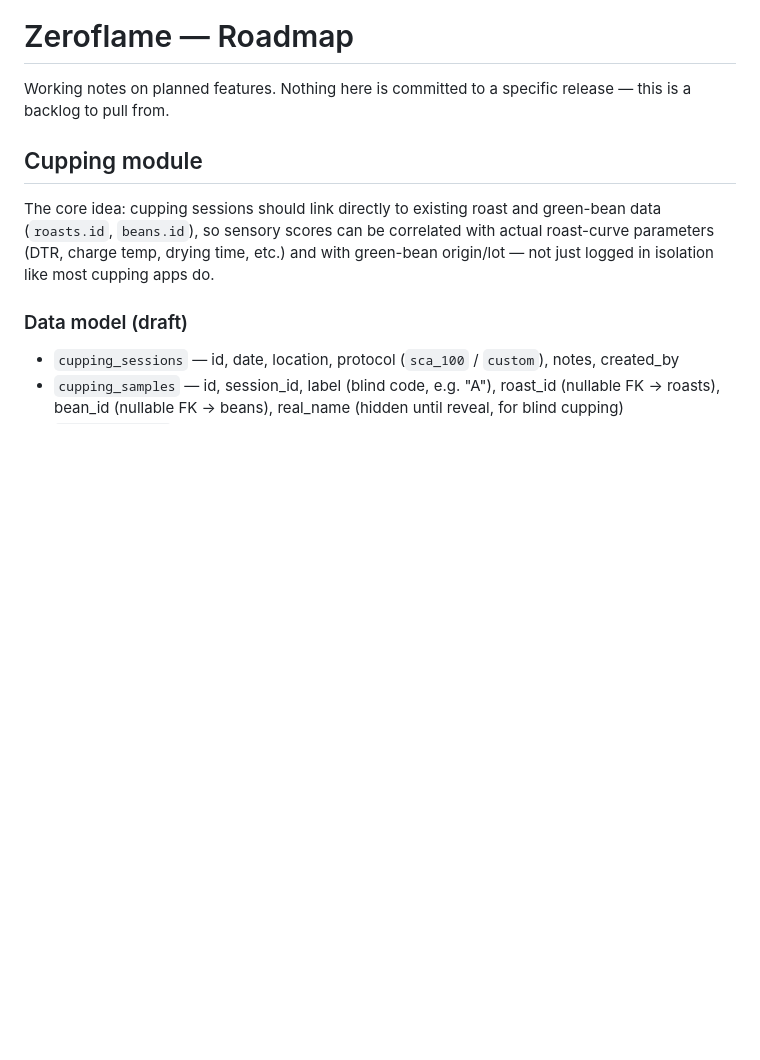
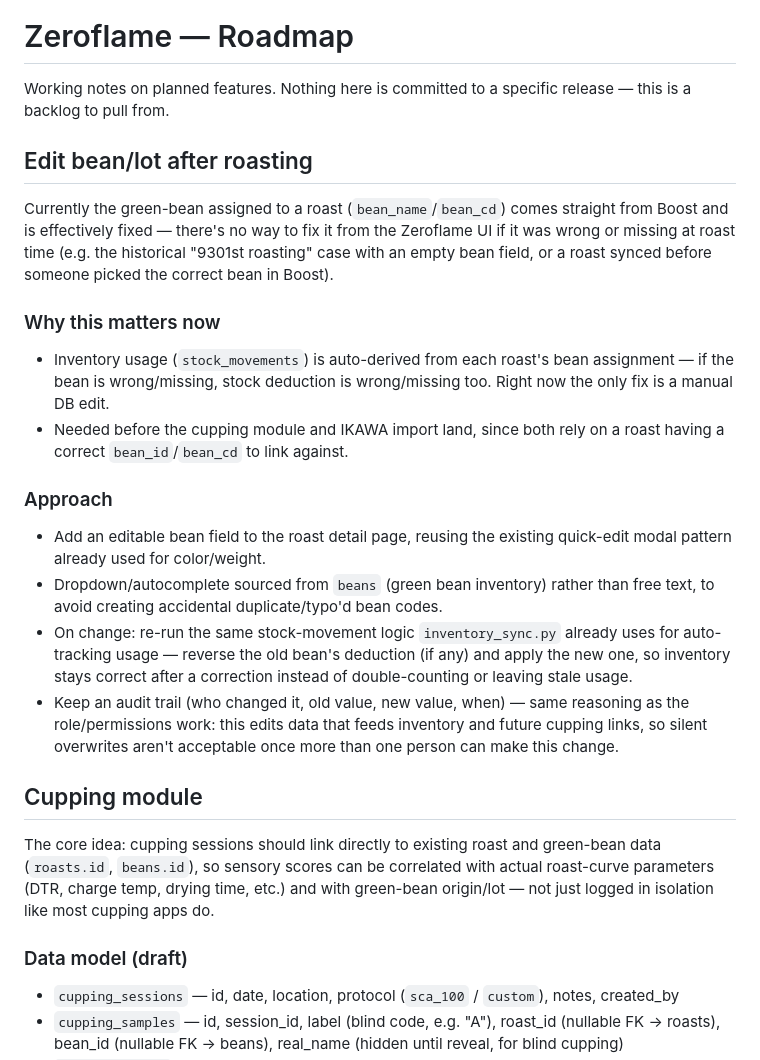
Before and after one commit to poncheck/zeroflame, a Markdown page: ROADMAP.md, the part around the change. Rendered like a GitHub page; blank space fills up the shorter version.

```diff
--- a/ROADMAP.md
+++ b/ROADMAP.md
@@ -2,6 +2,38 @@
 
 Working notes on planned features. Nothing here is committed to a specific
 release — this is a backlog to pull from.
+
+## Edit bean/lot after roasting
+
+Currently the green-bean assigned to a roast (`bean_name`/`bean_cd`) comes
+straight from Boost and is effectively fixed — there's no way to fix it
+from the Zeroflame UI if it was wrong or missing at roast time (e.g. the
+historical "9301st roasting" case with an empty bean field, or a roast
+synced before someone picked the correct bean in Boost).
+
+### Why this matters now
+
+- Inventory usage (`stock_movements`) is auto-derived from each roast's
+  bean assignment — if the bean is wrong/missing, stock deduction is
+  wrong/missing too. Right now the only fix is a manual DB edit.
+- Needed before the cupping module and IKAWA import land, since both
+  rely on a roast having a correct `bean_id`/`bean_cd` to link against.
+
+### Approach
+
+- Add an editable bean field to the roast detail page, reusing the
+  existing quick-edit modal pattern already used for color/weight.
+- Dropdown/autocomplete sourced from `beans` (green bean inventory)
+  rather than free text, to avoid creating accidental duplicate/typo'd
+  bean codes.
+- On change: re-run the same stock-movement logic `inventory_sync.py`
+  already uses for auto-tracking usage — reverse the old bean's
+  deduction (if any) and apply the new one, so inventory stays correct
+  after a correction instead of double-counting or leaving stale usage.
+- Keep an audit trail (who changed it, old value, new value, when) —
+  same reasoning as the role/permissions work: this edits data that
+  feeds inventory and future cupping links, so silent overwrites aren't
+  acceptable once more than one person can make this change.
 
 ## Cupping module
 
```
Also changed, not shown: README.md (+3 -0 lines).
